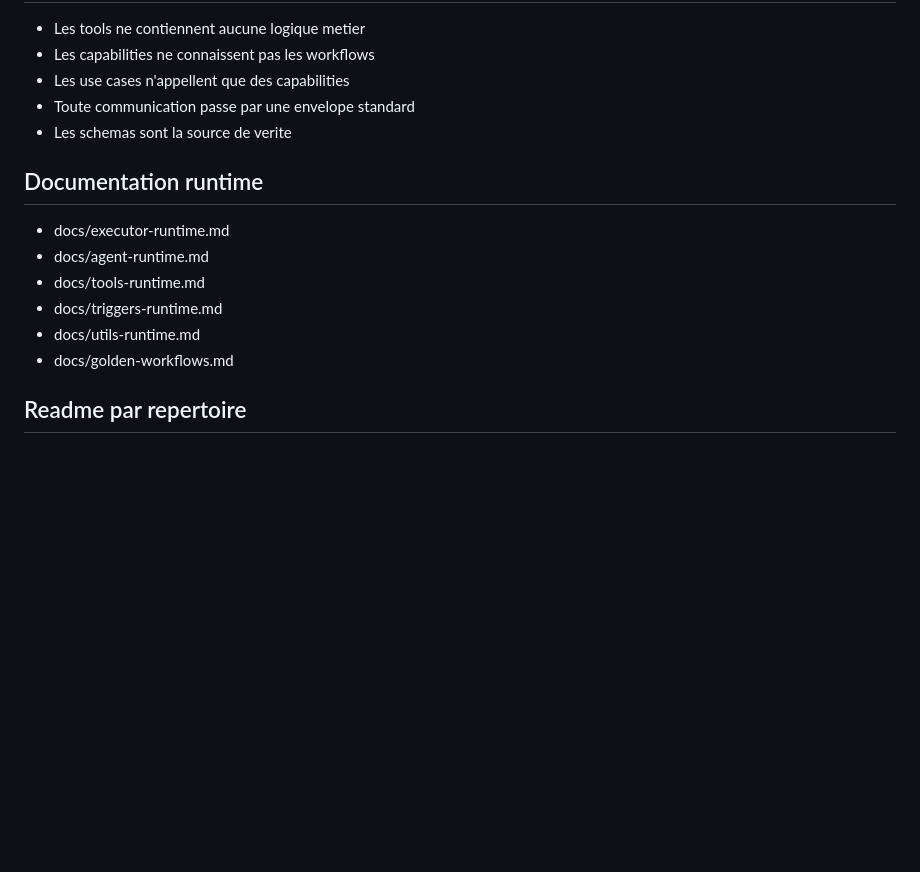
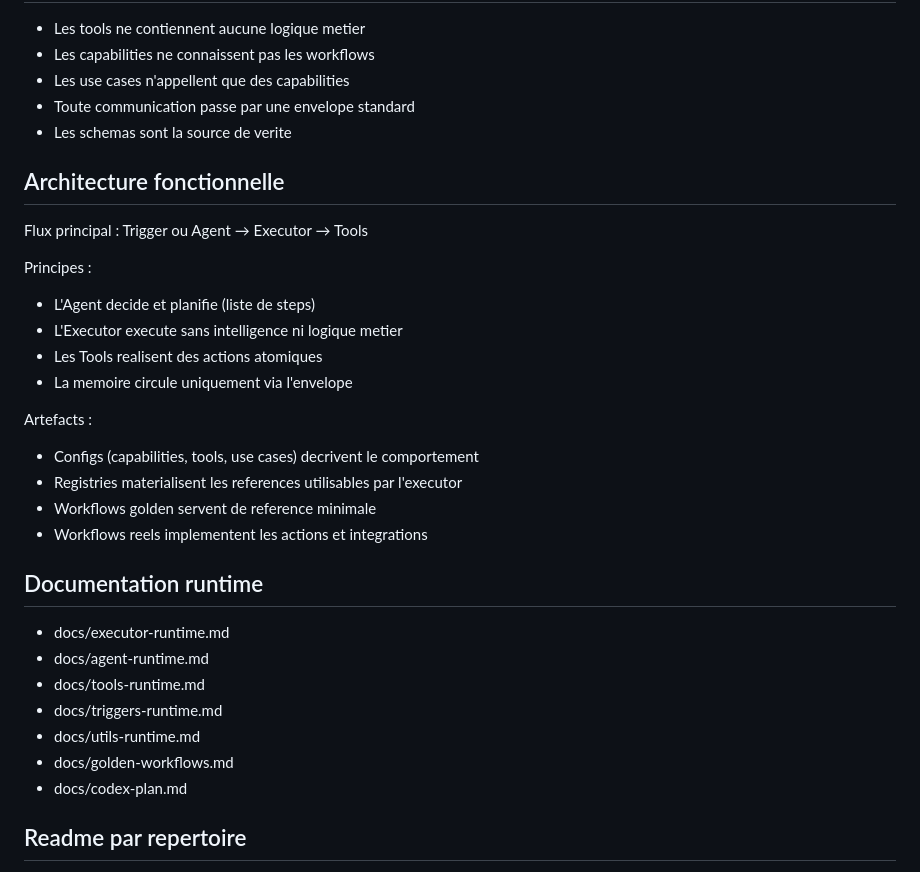
Before and after one commit to laurent-star/SmartOffice, a Markdown page: README.md, the part around the change. Rendered like a GitHub page; blank space fills up the shorter version.

Commit message:
docs: add codex plan and functional architecture

```diff
--- a/README.md
+++ b/README.md
@@ -39,6 +39,25 @@ et des use cases metier, executes par un executor recursif.
 - Toute communication passe par une envelope standard
 - Les schemas sont la source de verite
 
+## Architecture fonctionnelle
+
+Flux principal :
+Trigger ou Agent
+→ Executor
+→ Tools
+
+Principes :
+- L'Agent decide et planifie (liste de steps)
+- L'Executor execute sans intelligence ni logique metier
+- Les Tools realisent des actions atomiques
+- La memoire circule uniquement via l'envelope
+
+Artefacts :
+- Configs (capabilities, tools, use cases) decrivent le comportement
+- Registries materialisent les references utilisables par l'executor
+- Workflows golden servent de reference minimale
+- Workflows reels implementent les actions et integrations
+
 ## Documentation runtime
 
 - docs/executor-runtime.md
@@ -47,6 +66,7 @@ et des use cases metier, executes par un executor recursif.
 - docs/triggers-runtime.md
 - docs/utils-runtime.md
 - docs/golden-workflows.md
+- docs/codex-plan.md
 
 ## Readme par repertoire
 
```
Also changed, not shown: docs/codex-plan.md (added, +84 -0 lines).
